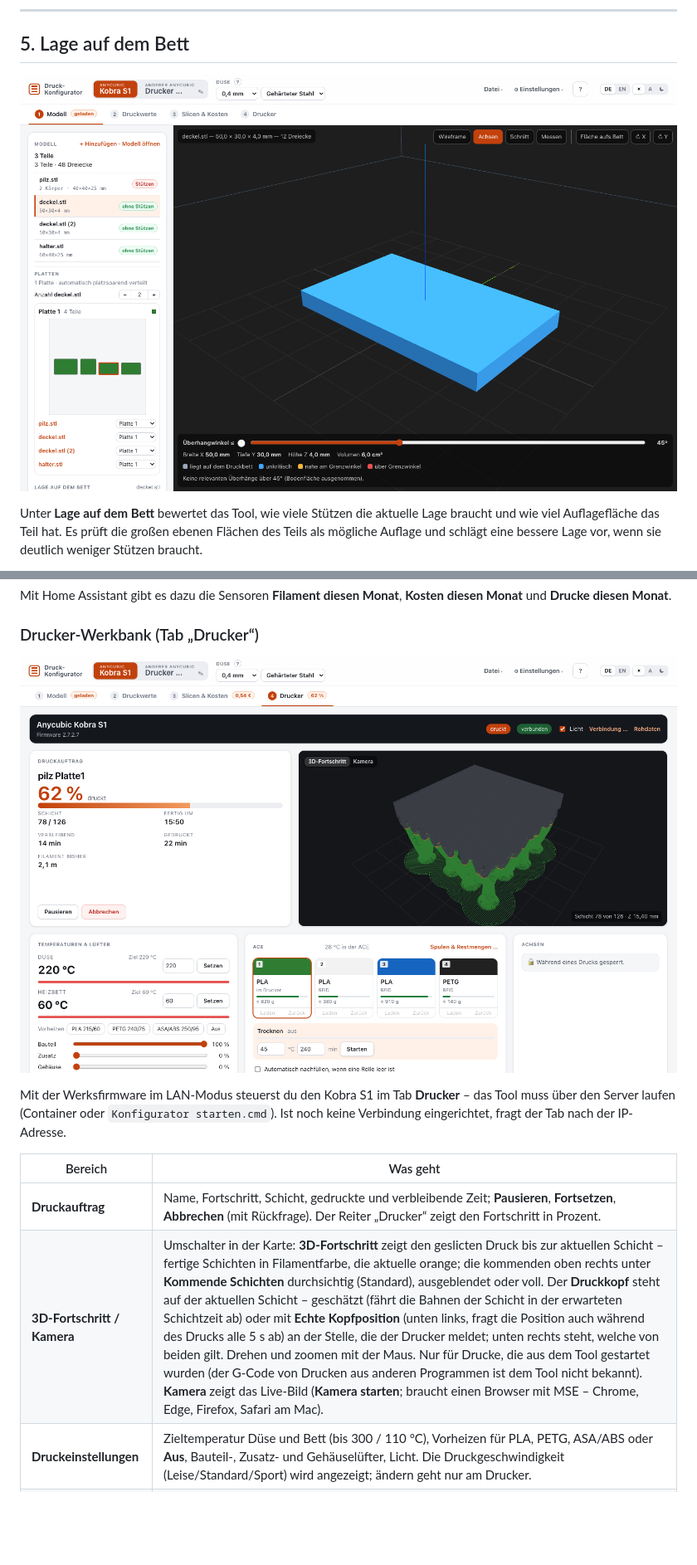
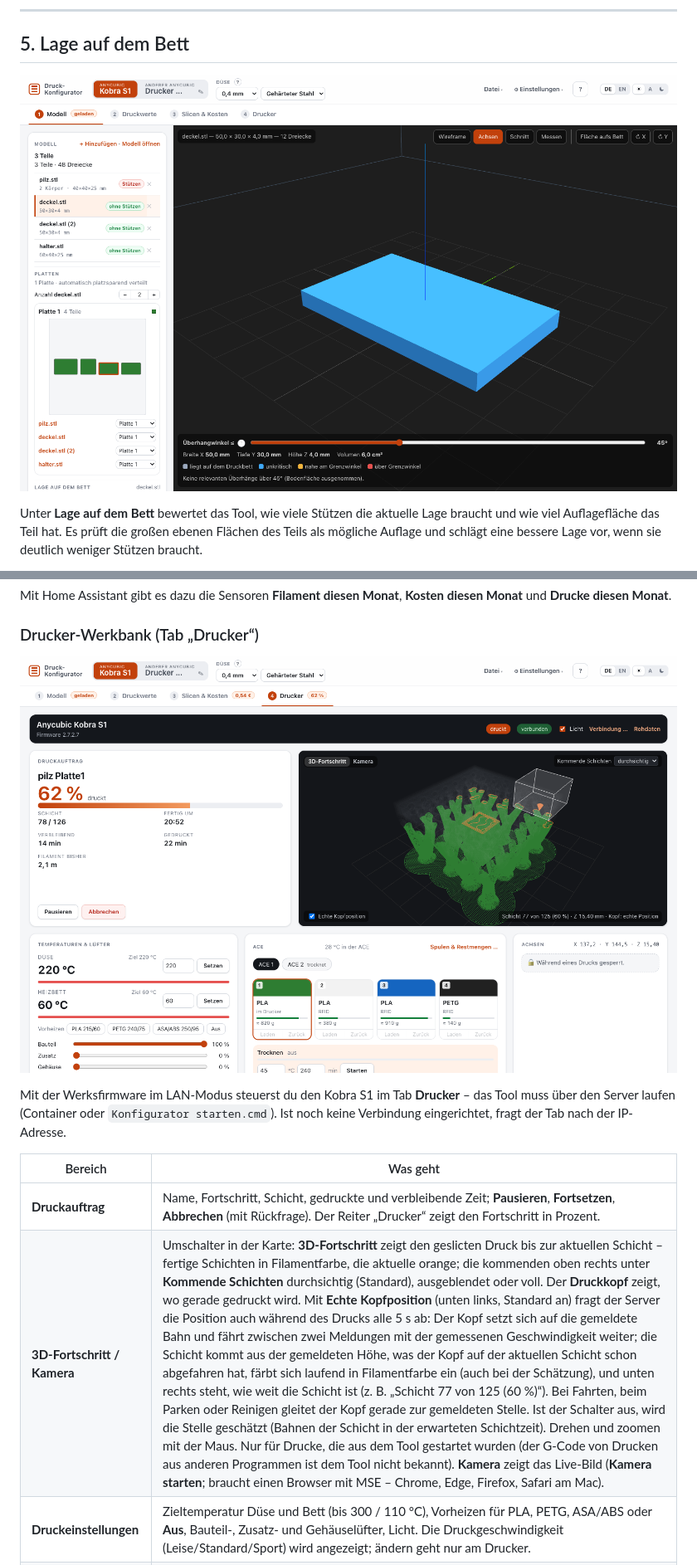
Before and after one commit to TMA84/druck-konfigurator, a Markdown page: HANDBUCH.md, 2 parts joined by grey strips. Shown at 83% size. GitHub-like rendering; pictures changed too: docs/img/drucker.png, docs/img/modell.png; blank space fills up the shorter version.

```diff
--- a/HANDBUCH.md
+++ b/HANDBUCH.md
@@ -364,7 +364,7 @@ Mit der Werksfirmware im LAN-Modus steuerst du den Kobra S1 im Tab **Drucker**
 | Bereich | Was geht |
 |---|---|
 | **Druckauftrag** | Name, Fortschritt, Schicht, gedruckte und verbleibende Zeit; **Pausieren**, **Fortsetzen**, **Abbrechen** (mit Rückfrage). Der Reiter „Drucker“ zeigt den Fortschritt in Prozent. |
-| **3D-Fortschritt / Kamera** | Umschalter in der Karte: **3D-Fortschritt** zeigt den geslicten Druck bis zur aktuellen Schicht – fertige Schichten in Filamentfarbe, die aktuelle orange; die kommenden oben rechts unter **Kommende Schichten** durchsichtig (Standard), ausgeblendet oder voll. Der **Druckkopf** steht auf der aktuellen Schicht – geschätzt (fährt die Bahnen der Schicht in der erwarteten Schichtzeit ab) oder mit **Echte Kopfposition** (unten links, fragt die Position auch während des Drucks alle 5 s ab) an der Stelle, die der Drucker meldet; unten rechts steht, welche von beiden gilt. Drehen und zoomen mit der Maus. Nur für Drucke, die aus dem Tool gestartet wurden (der G-Code von Drucken aus anderen Programmen ist dem Tool nicht bekannt). **Kamera** zeigt das Live-Bild (**Kamera starten**; braucht einen Browser mit MSE – Chrome, Edge, Firefox, Safari am Mac). |
+| **3D-Fortschritt / Kamera** | Umschalter in der Karte: **3D-Fortschritt** zeigt den geslicten Druck bis zur aktuellen Schicht – fertige Schichten in Filamentfarbe, die aktuelle orange; die kommenden oben rechts unter **Kommende Schichten** durchsichtig (Standard), ausgeblendet oder voll. Der **Druckkopf** zeigt, wo gerade gedruckt wird. Mit **Echte Kopfposition** (unten links, Standard an) fragt der Server die Position auch während des Drucks alle 5 s ab: Der Kopf setzt sich auf die gemeldete Bahn und fährt zwischen zwei Meldungen mit der gemessenen Geschwindigkeit weiter; die Schicht kommt aus der gemeldeten Höhe, was der Kopf auf der aktuellen Schicht schon abgefahren hat, färbt sich laufend in Filamentfarbe ein (auch bei der Schätzung), und unten rechts steht, wie weit die Schicht ist (z. B. „Schicht 77 von 125 (60 %)“). Bei Fahrten, beim Parken oder Reinigen gleitet der Kopf gerade zur gemeldeten Stelle. Ist der Schalter aus, wird die Stelle geschätzt (Bahnen der Schicht in der erwarteten Schichtzeit). Drehen und zoomen mit der Maus. Nur für Drucke, die aus dem Tool gestartet wurden (der G-Code von Drucken aus anderen Programmen ist dem Tool nicht bekannt). **Kamera** zeigt das Live-Bild (**Kamera starten**; braucht einen Browser mit MSE – Chrome, Edge, Firefox, Safari am Mac). |
 | **Druckeinstellungen** | Zieltemperatur Düse und Bett (bis 300 / 110 °C), Vorheizen für PLA, PETG, ASA/ABS oder **Aus**, Bauteil-, Zusatz- und Gehäuselüfter, Licht. Die Druckgeschwindigkeit (Leise/Standard/Sport) wird angezeigt; ändern geht nur am Drucker. |
 | **Achsen** | X/Y/Z um 1, 10 oder 50 mm fahren, **⌂ XY** und **⌂ Z** referenzieren, Motoren aus. **Während eines Drucks gesperrt.** Nicht referenzierte Achsen fährt der Drucker nicht. |
 | **ACE-Verwaltung** | Slots mit Material, Farbe und RFID; **Laden**/**Zurück** je Slot (während eines Drucks gesperrt), **Automatisch nachfüllen**, **Trocknen** mit Temperatur und Dauer. |
```
Also changed, not shown: CHANGELOG.md (+11 -0 lines), docs/img/historie.png, docs/img/menue.png, docs/img/spulen.png, 5 other files.
